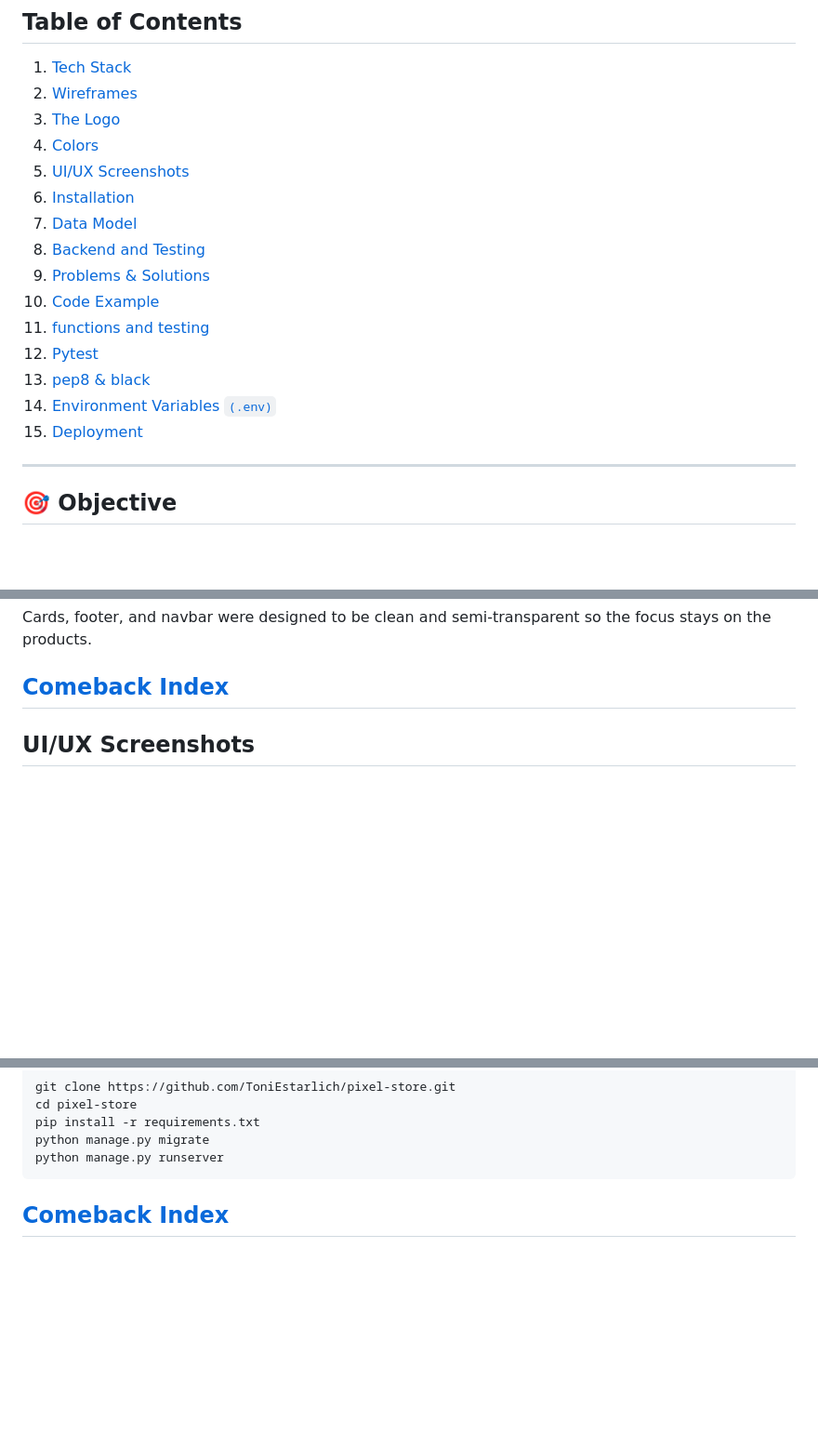
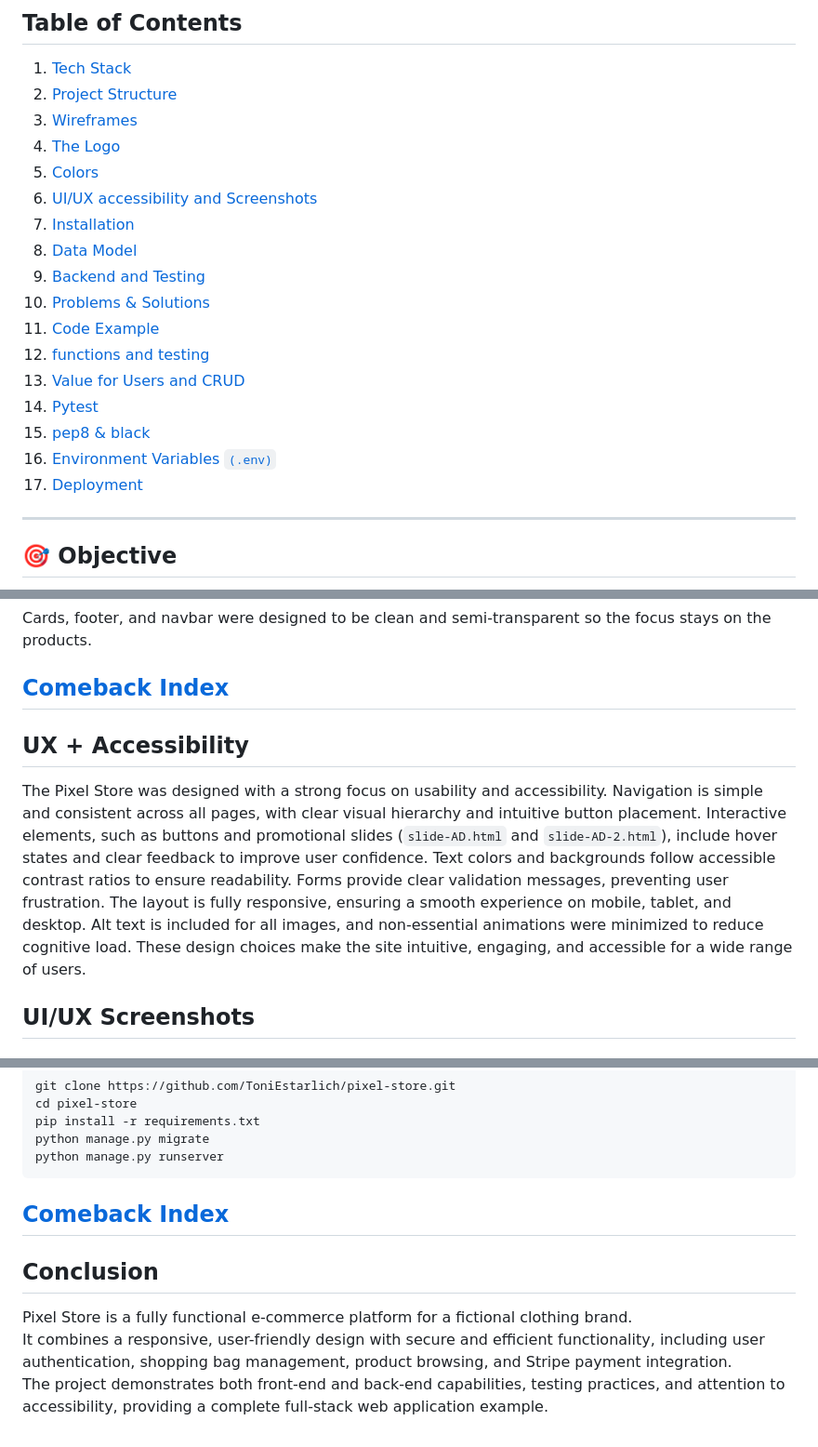
Before and after one commit to ToniEstarlich/pixel-store, a Markdown page: README.md, 3 parts joined by grey strips. Shown at 93% size. Rendered like a GitHub page; blank space fills up the shorter version.

````diff
--- a/README.md
+++ b/README.md
@@ -33,20 +33,22 @@ The live version of the project is accessible here:
 
 ## Table of Contents
 1. [Tech Stack](#tech-stack)
-2. [Wireframes](#wireframes)
-3. [The Logo](#the-logo)
-4. [Colors](#colors)
-5. [UI/UX Screenshots](#uiux-screenshots)
-6. [Installation](#installation)
-7. [Data Model](#1-data-model)
-8. [Backend and Testing](#backend-and-testing)
-9. [Problems & Solutions](#problems--solutions)
-10. [Code Example](#code-example)
-11. [functions and testing](#the-functions-and-their-testing-on-the-pixel-store-app)
-12. [Pytest](#testing)
-13. [pep8 & black](#code-quality-pep8--linters)
-14. [Environment Variables ``(.env)``](#environment-variables-env)
-15. [Deployment](#deployment)
+2. [Project Structure](#project-structure)
+3. [Wireframes](#wireframes)
+4. [The Logo](#the-logo)
+5. [Colors](#colors)
+6. [UI/UX accessibility and Screenshots](#ux--accessibility)
+7. [Installation](#installation)
+8. [Data Model](#1-data-model)
+9. [Backend and Testing](#backend-and-testing)
+10. [Problems & Solutions](#problems--solutions)
+11. [Code Example](#code-example)
+12. [functions and testing](#the-functions-and-their-testing-on-the-pixel-store-app)
+13. [Value for Users and CRUD](#value-for-users)
+14. [Pytest](#testing)
+15. [pep8 & black](#code-quality-pep8--linters)
+16. [Environment Variables ``(.env)``](#environment-variables-env)
+17. [Deployment](#deployment)
 
 ---
 
@@ -167,6 +209,9 @@ Cards, footer, and navbar were designed to be clean and semi-transparent so the
 
 [Comeback Index](#pixel-store)
 ---
+## UX + Accessibility
+
+The Pixel Store was designed with a strong focus on usability and accessibility. Navigation is simple and consistent across all pages, with clear visual hierarchy and intuitive button placement. Interactive elements, such as buttons and promotional slides (``slide-AD.html`` and ``slide-AD-2.html``), include hover states and clear feedback to improve user confidence. Text colors and backgrounds follow accessible contrast ratios to ensure readability. Forms provide clear validation messages, preventing user frustration. The layout is fully responsive, ensuring a smooth experience on mobile, tablet, and desktop. Alt text is included for all images, and non-essential animations were minimized to reduce cognitive load. These design choices make the site intuitive, engaging, and accessible for a wide range of users.
 
 ##  UI/UX Screenshots
 
@@ -633,3 +719,8 @@ python manage.py runserver
 ```
 [Comeback Index](#pixel-store)
 ---
+## Conclusion
+
+Pixel Store is a fully functional e-commerce platform for a fictional clothing brand.
+It combines a responsive, user-friendly design with secure and efficient functionality, including user authentication, shopping bag management, product browsing, and Stripe payment integration.
+The project demonstrates both front-end and back-end capabilities, testing practices, and attention to accessibility, providing a complete full-stack web application example.
````
Also changed, not shown: other parts of README.md (+86 -5 lines).
